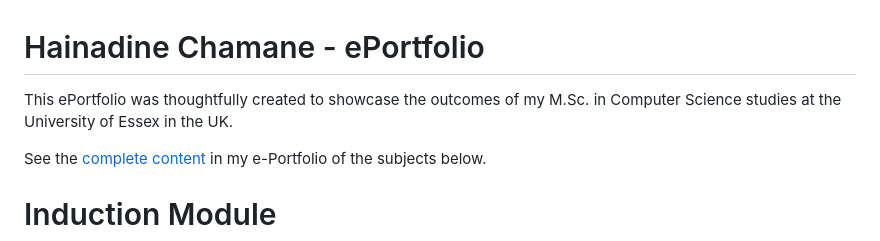
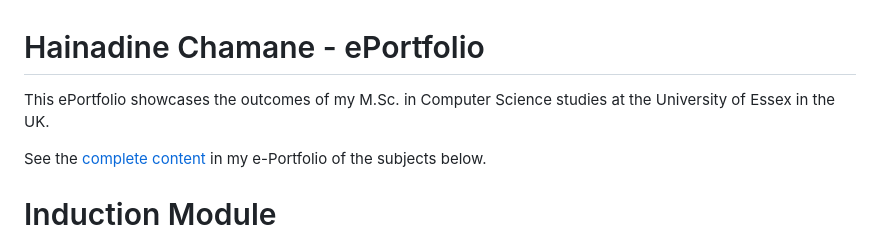
Before and after one commit to hchamane/hchamane.github.io, a Markdown page: README.md, the part around the change. GitHub-like rendering.

```diff
--- a/README.md
+++ b/README.md
@@ -1,6 +1,6 @@
 # Hainadine Chamane - ePortfolio
 
-This ePortfolio was thoughtfully created to showcase the outcomes of my M.Sc. in Computer Science studies at the University of Essex in the UK.
+This ePortfolio showcases the outcomes of my M.Sc. in Computer Science studies at the University of Essex in the UK.
 
 See the [complete content](https://hchamane.github.io/essex.html) in my e-Portfolio of the subjects below.
 
```
